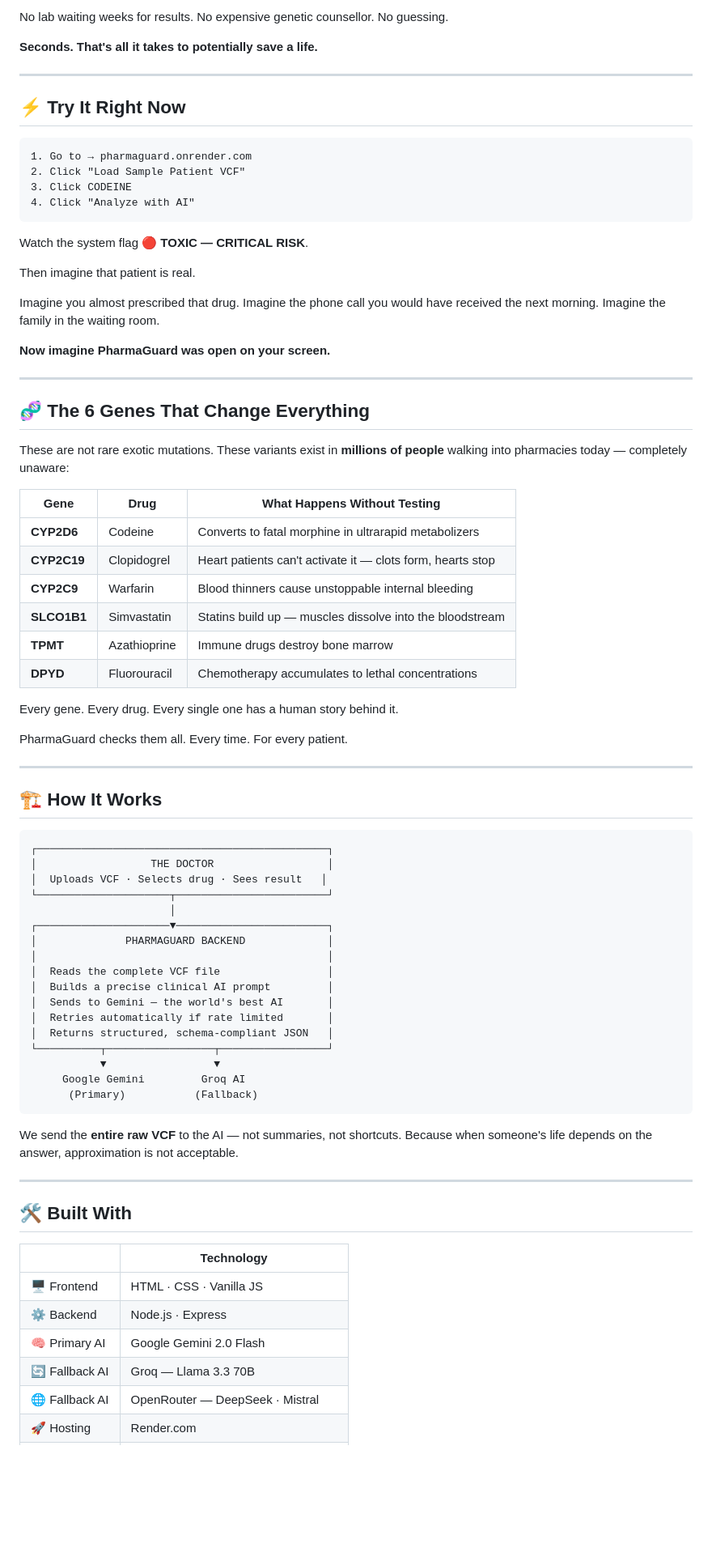
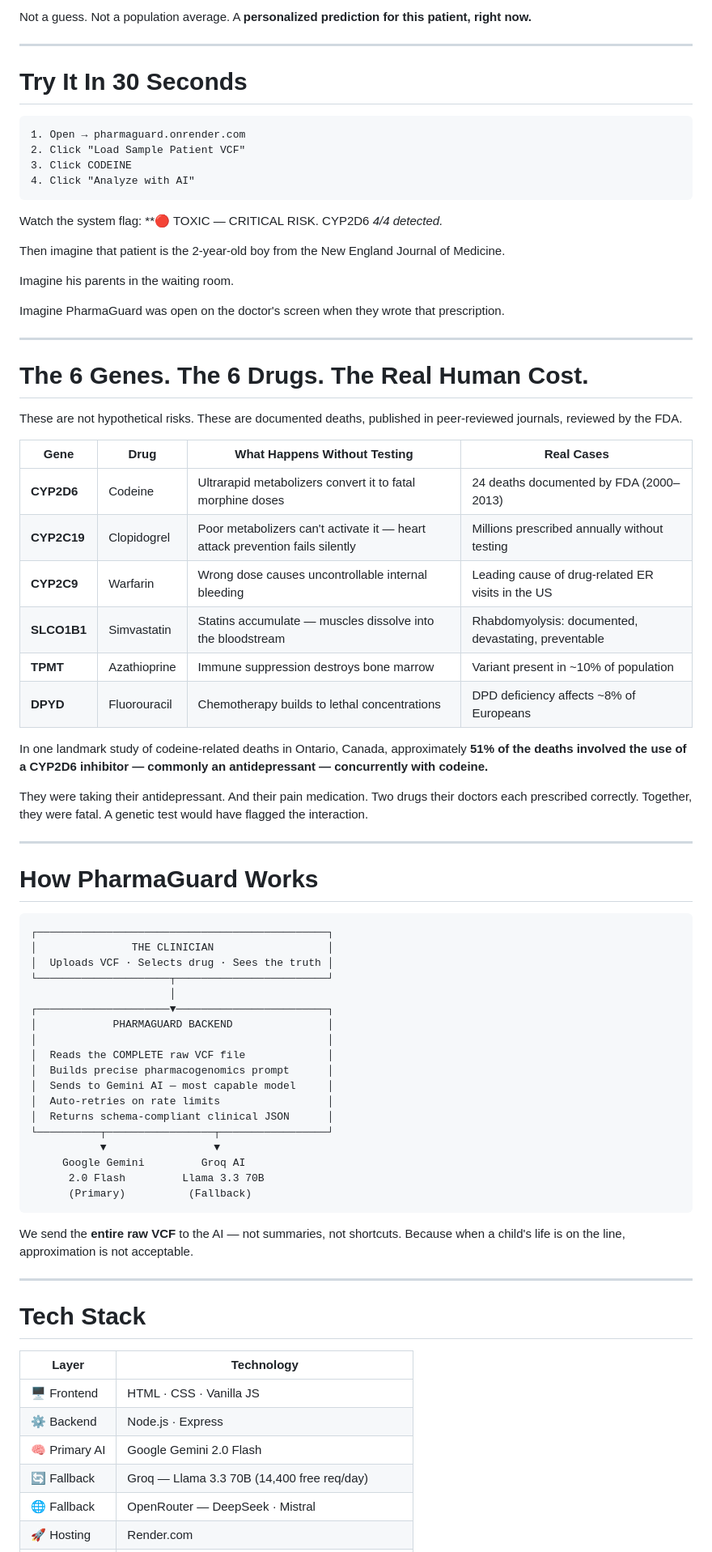
Before and after one commit to ankurojha834/pharmaAi, a Markdown page: README.md, the part around one of its changes. Shown at 81% size. GitHub-like rendering; blank space fills up the shorter version.

````diff
--- a/README.md
+++ b/README.md
@@ -79,84 +85,81 @@ Their DNA file  +  The drug you want to prescribe
 ```
 
-No lab waiting weeks for results.
-No expensive genetic counsellor.
-No guessing.
-
-**Seconds. That's all it takes to potentially save a life.**
+Not a guess. Not a population average. A **personalized prediction for this patient, right now.**
 
 ---
 
-## ⚡ Try It Right Now
+# Try It In 30 Seconds
 
 ```
-1. Go to → pharmaguard.onrender.com
+1. Open → pharmaguard.onrender.com
 2. Click "Load Sample Patient VCF"
 3. Click CODEINE
 4. Click "Analyze with AI"
 ```
 
-Watch the system flag **🔴 TOXIC — CRITICAL RISK**.
+Watch the system flag: **🔴 TOXIC — CRITICAL RISK. CYP2D6 *4/*4 detected.**
 
-Then imagine that patient is real.
+Then imagine that patient is the 2-year-old boy from the New England Journal of Medicine.
 
-Imagine you almost prescribed that drug. Imagine the phone call you would have received the next morning. Imagine the family in the waiting room.
+Imagine his parents in the waiting room.
 
-**Now imagine PharmaGuard was open on your screen.**
+Imagine PharmaGuard was open on the doctor's screen when they wrote that prescription.
 
 ---
 
-## 🧬 The 6 Genes That Change Everything
+# The 6 Genes. The 6 Drugs. The Real Human Cost.
 
-These are not rare exotic mutations. These variants exist in **millions of people** walking into pharmacies today — completely unaware:
+These are not hypothetical risks. These are documented deaths, published in peer-reviewed journals, reviewed by the FDA.
 
-| Gene | Drug | What Happens Without Testing |
-|------|------|------------------------------|
-| **CYP2D6** | Codeine | Converts to fatal morphine in ultrarapid metabolizers |
-| **CYP2C19** | Clopidogrel | Heart patients can't activate it — clots form, hearts stop |
-| **CYP2C9** | Warfarin | Blood thinners cause unstoppable internal bleeding |
-| **SLCO1B1** | Simvastatin | Statins build up — muscles dissolve into the bloodstream |
-| **TPMT** | Azathioprine | Immune drugs destroy bone marrow |
-| **DPYD** | Fluorouracil | Chemotherapy accumulates to lethal concentrations |
+| Gene | Drug | What Happens Without Testing | Real Cases |
+|------|------|------------------------------|------------|
+| **CYP2D6** | Codeine | Ultrarapid metabolizers convert it to fatal morphine doses | 24 deaths documented by FDA (2000–2013) |
+| **CYP2C19** | Clopidogrel | Poor metabolizers can't activate it — heart attack prevention fails silently | Millions prescribed annually without testing |
+| **CYP2C9** | Warfarin | Wrong dose causes uncontrollable internal bleeding | Leading cause of drug-related ER visits in the US |
+| **SLCO1B1** | Simvastatin | Statins accumulate — muscles dissolve into the bloodstream | Rhabdomyolysis: documented, devastating, preventable |
+| **TPMT** | Azathioprine | Immune suppression destroys bone marrow | Variant present in ~10% of population |
+| **DPYD** | Fluorouracil | Chemotherapy builds to lethal concentrations | DPD deficiency affects ~8% of Europeans |
 
-Every gene. Every drug. Every single one has a human story behind it.
+In one landmark study of codeine-related deaths in Ontario, Canada, approximately **51% of the deaths involved the use of a CYP2D6 inhibitor — commonly an antidepressant — concurrently with codeine.**
 
-PharmaGuard checks them all. Every time. For every patient.
+They were taking their antidepressant. And their pain medication. Two drugs their doctors each prescribed correctly. Together, they were fatal. A genetic test would have flagged the interaction.
 
 ---
 
-## 🏗️ How It Works
+# How PharmaGuard Works
 
 ```
 ┌──────────────────────────────────────────────┐
-│                  THE DOCTOR                  │
-│  Uploads VCF · Selects drug · Sees result   │
+│               THE CLINICIAN                  │
+│  Uploads VCF · Selects drug · Sees the truth │
 └─────────────────────┬────────────────────────┘
                       │
 ┌─────────────────────▼────────────────────────┐
-│              PHARMAGUARD BACKEND             │
+│            PHARMAGUARD BACKEND               │
 │                                              │
-│  Reads the complete VCF file                 │
-│  Builds a precise clinical AI prompt         │
-│  Sends to Gemini — the world's best AI       │
-│  Retries automatically if rate limited       │
-│  Returns structured, schema-compliant JSON   │
+│  Reads the COMPLETE raw VCF file             │
+│  Builds precise pharmacogenomics prompt      │
+│  Sends to Gemini AI — most capable model     │
+│  Auto-retries on rate limits                 │
+│  Returns schema-compliant clinical JSON      │
 └──────────┬─────────────────┬─────────────────┘
            ▼                 ▼
      Google Gemini         Groq AI
-      (Primary)           (Fallback)
+      2.0 Flash         Llama 3.3 70B
+      (Primary)          (Fallback)
 ```
 
-We send the **entire raw VCF** to the AI — not summaries, not shortcuts. Because when someone's life depends on the answer, approximation is not acceptable.
+We send the **entire raw VCF** to the AI — not summaries, not shortcuts. Because when a child's life is on the line, approximation is not acceptable.
 
 ---
 
-## 🛠️ Built With
+# Tech Stack
 
-| | Technology |
-|-|-----------|
+| Layer | Technology |
+|-------|-----------|
 | 🖥️ Frontend | HTML · CSS · Vanilla JS |
 | ⚙️ Backend | Node.js · Express |
 | 🧠 Primary AI | Google Gemini 2.0 Flash |
-| 🔄 Fallback AI | Groq — Llama 3.3 70B |
-| 🌐 Fallback AI | OpenRouter — DeepSeek · Mistral |
+| 🔄 Fallback | Groq — Llama 3.3 70B (14,400 free req/day) |
+| 🌐 Fallback | OpenRouter — DeepSeek · Mistral |
 | 🚀 Hosting | Render.com |
````
Also changed, not shown: other parts of README.md (+134 -83 lines).
